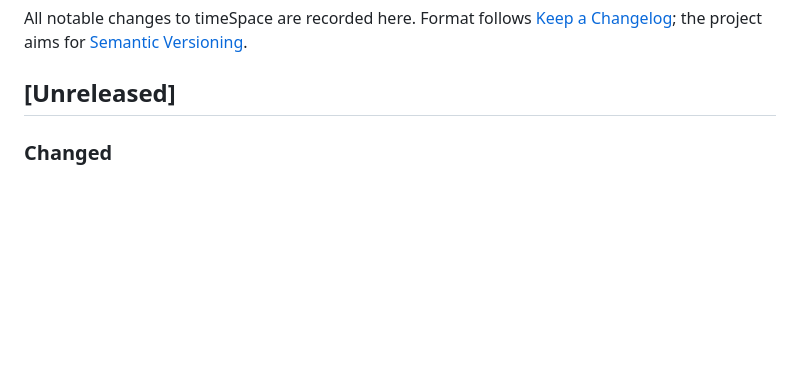
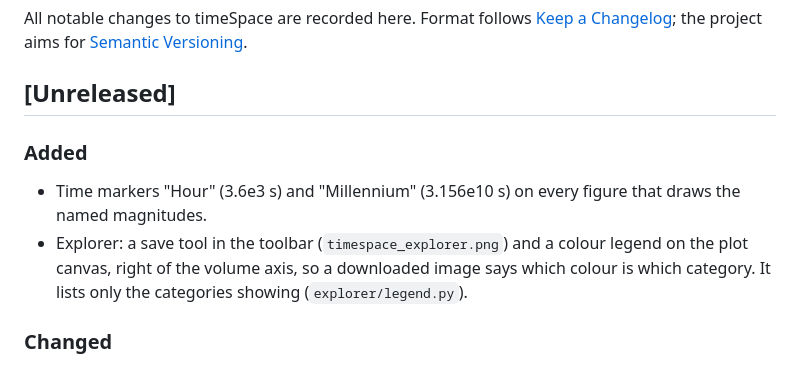
Before and after one commit to MDunitz/timeSpace, a Markdown page: CHANGELOG.md, the part around the change. Rendered like a GitHub page; blank space fills up the shorter version.

Commit message:
Changelog: Hour, Millennium, saved colour legend
Co-Authored-By: Claude Opus 5.5 <noreply@anthropic.com>
Claude-Session: https://claude.ai/code/session_01ApLrby4nenVpU7E5vanf71

```diff
--- a/CHANGELOG.md
+++ b/CHANGELOG.md
@@ -5,6 +5,14 @@ All notable changes to timeSpace are recorded here. Format follows
 [Semantic Versioning](https://semver.org/spec/v2.0.0.html).
 
 ## [Unreleased]
+
+### Added
+- Time markers "Hour" (3.6e3 s) and "Millennium" (3.156e10 s) on every figure
+  that draws the named magnitudes.
+- Explorer: a save tool in the toolbar (`timespace_explorer.png`) and a colour
+  legend on the plot canvas, right of the volume axis, so a downloaded image
+  says which colour is which category. It lists only the categories showing
+  (`explorer/legend.py`).
 
 ### Changed
 - Explorer: pins accumulate. Clicking shapes or picking from the pin control
```
